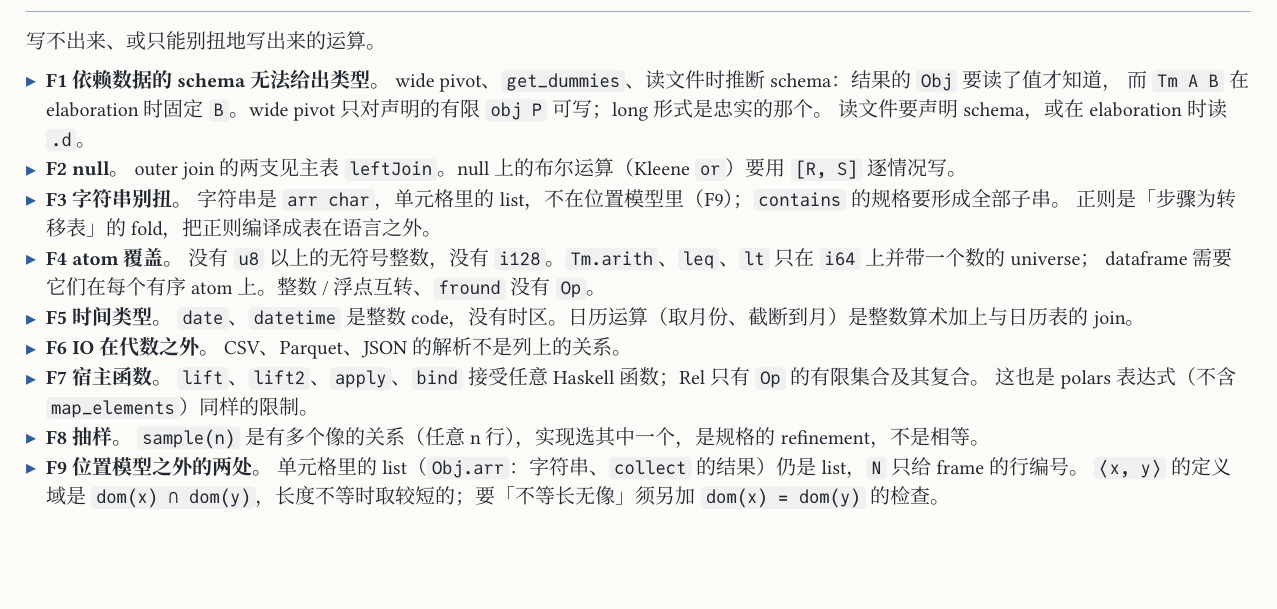
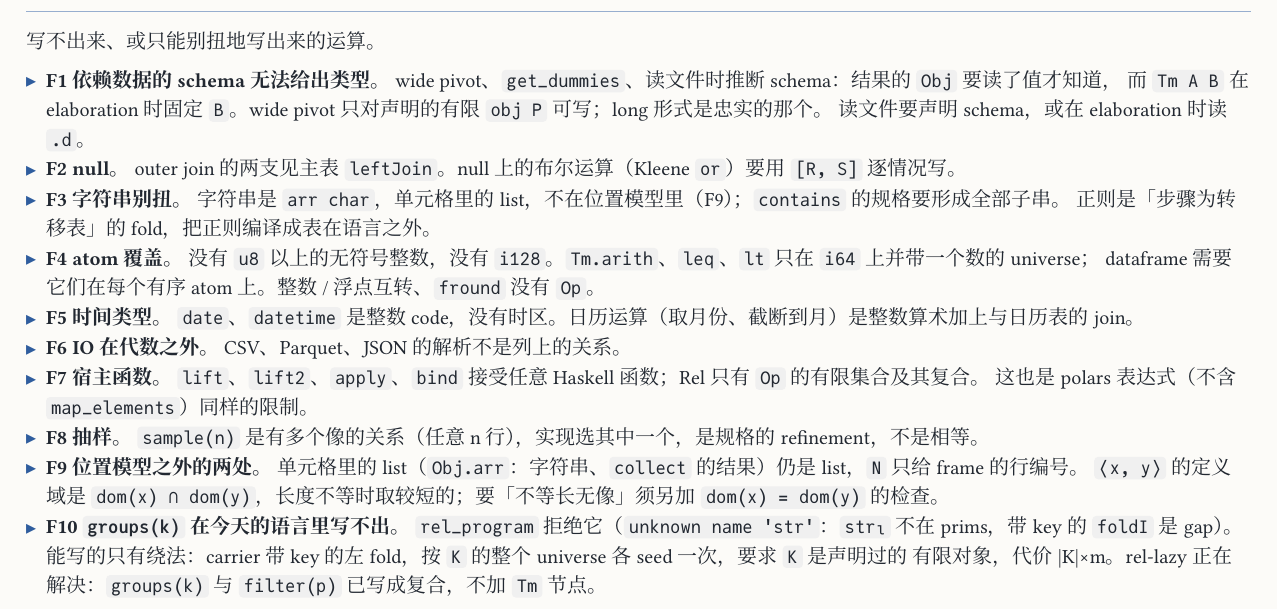
Before and after one commit to co-dh/rel, a Typst document (doc/dataframe-design.zh.typ): part of page 6 of 6, cut so that both start at the same text, the shorter picture padded with empty space. The pictures show the PDF file doc/dataframe-design.zh.pdf that the author committed with the source.

Commit message:
doc: dataframe mapping keeps the groups(k) expressiveness gap (F10)
Co-Authored-By: Claude Opus 5.5 <noreply@anthropic.com>
Claude-Session: https://claude.ai/code/session_01SmYQDTuPwACpUfzkVCUS32

```diff
--- a/doc/dataframe-design.zh.typ
+++ b/doc/dataframe-design.zh.typ
@@ -252,3 +252,6 @@ win(w)        = ≥ₙ ∩ <ₙ ≫ (+w)°                i ↦ i−w < j ≤ i
 - *F8 抽样。* `sample(n)` 是有多个像的关系（任意 n 行），实现选其中一个，是规格的 refinement，不是相等。
 - *F9 位置模型之外的两处。* 单元格里的 list（`Obj.arr`：字符串、`collect` 的结果）仍是 list，`N` 只给 frame 的行编号。
   `⟨x, y⟩` 的定义域是 `dom(x) ∩ dom(y)`，长度不等时取较短的；要「不等长无像」须另加 `dom(x) = dom(y)` 的检查。
+- *F10 `groups(k)` 在今天的语言里写不出。* `rel_program` 拒绝它（`unknown name 'str'`：`strₗ` 不在 prims，带 key 的
+  `foldI` 是 gap）。能写的只有绕法：carrier 带 key 的左 fold，按 `K` 的整个 universe 各 seed 一次，要求 `K` 是声明过的
+  有限对象，代价 |K|×m。rel-lazy 正在解决：`groups(k)` 与 `filter(p)` 已写成复合，不加 `Tm` 节点。
```
Also changed, not shown: doc/dataframe-design.zh.pdf.
